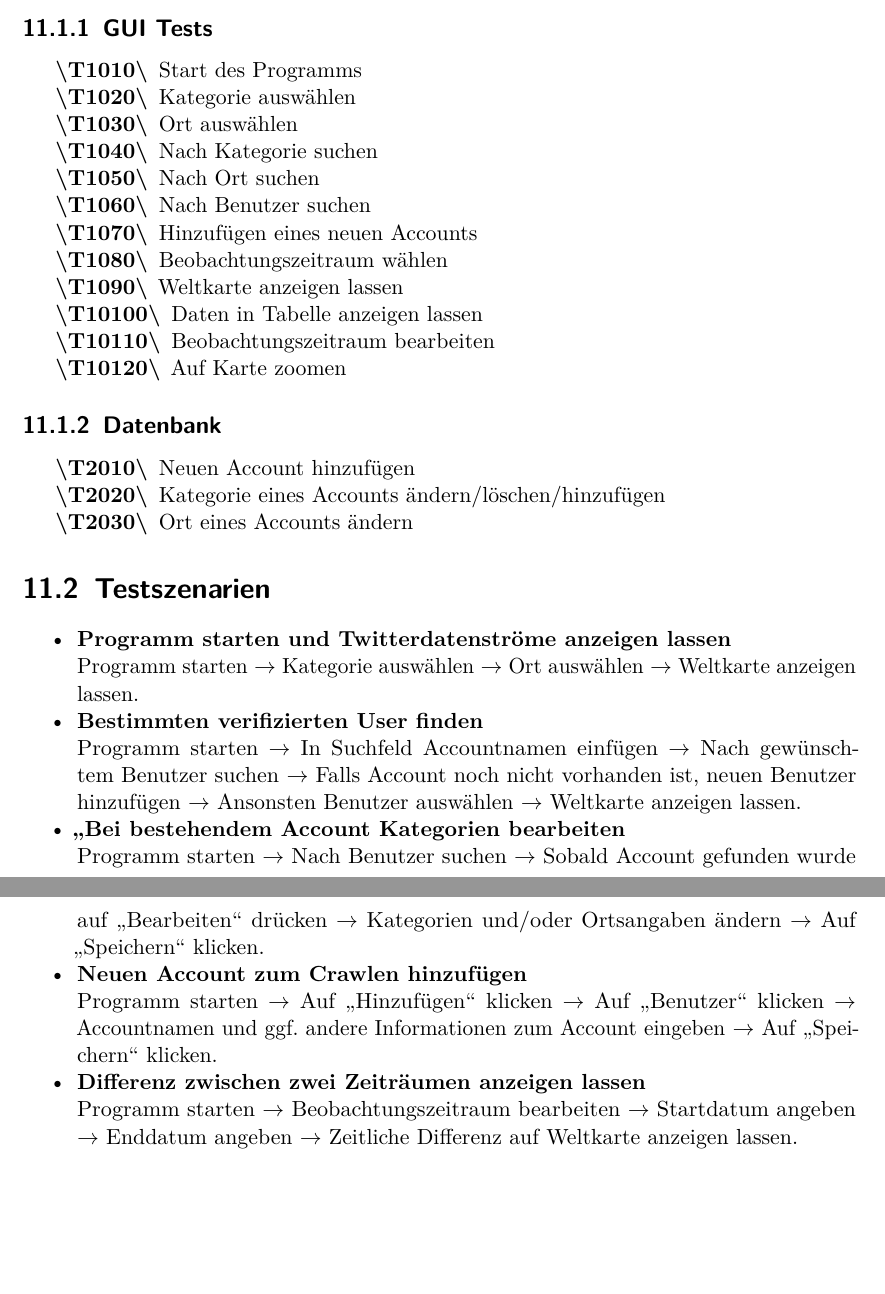
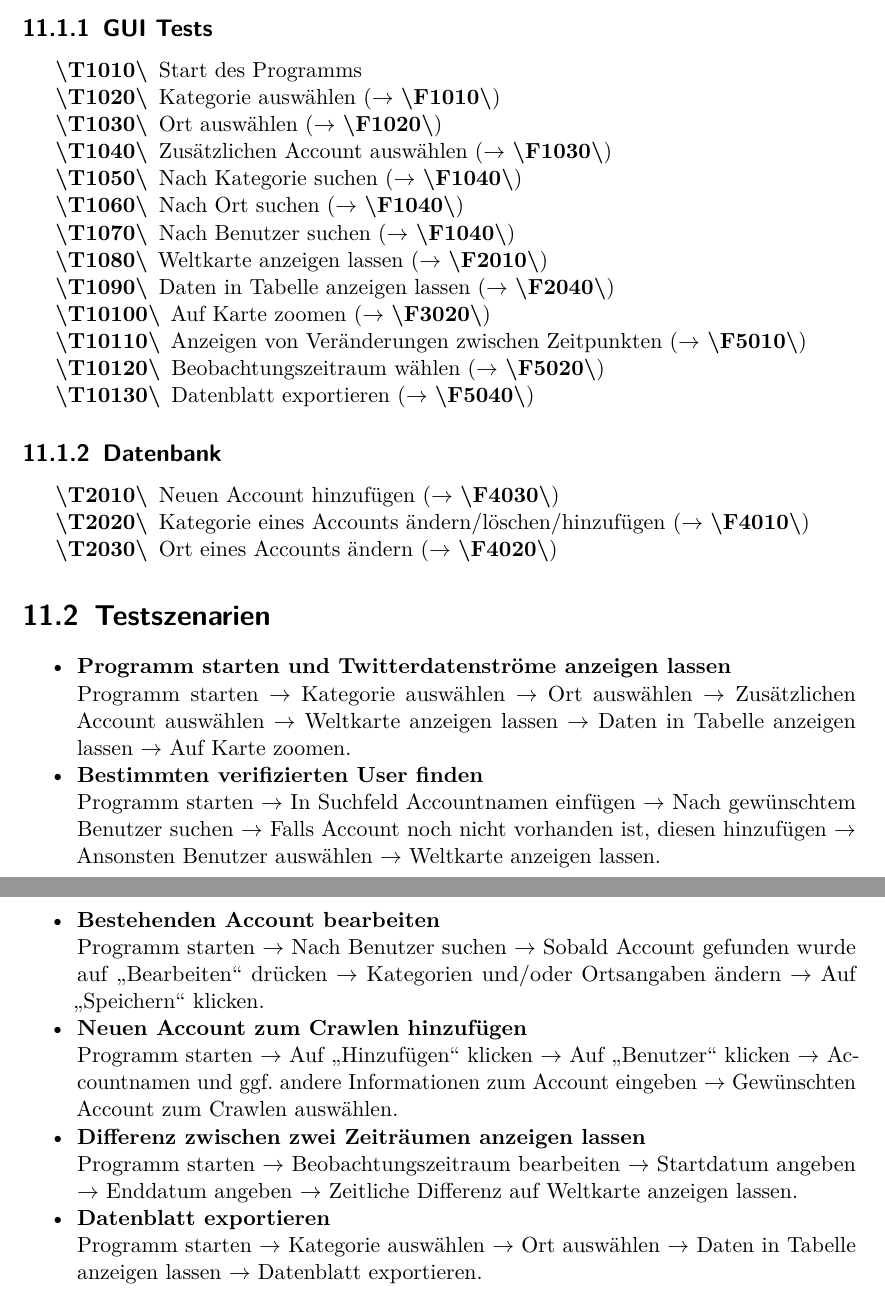
Before and after one commit to jaasmiin/twitterPSE, a LaTeX document (doc/pflichtenheft/pflichtenheft.tex, which reads doc/pflichtenheft/include/testfaelle.tex): two parts of pages 23 and 24 of 26, joined at a grey line, cut so that both start at the same text, the shorter picture padded with empty space. Compiled offline with pdfLaTeX.

Commit message:
Testfälle vervollständigt und REFs hinzugefügt

```diff
--- a/doc/pflichtenheft/include/testfaelle.tex
+++ b/doc/pflichtenheft/include/testfaelle.tex
@@ -7,43 +7,47 @@ Die Testfälle gliedern sich in allgemeine Testfälle für die GUI und Testfäll
 	\subsection{GUI Tests}
 	\begin{enumerate}[align=left, leftmargin=4em, label={\textbf{\textbackslash T10\arabic*0\textbackslash}} ]
 	\item Start des Programms
-	\item Kategorie auswählen
-	\item Ort auswählen
-	\item Nach Kategorie suchen
-	\item Nach Ort suchen
-	\item Nach Benutzer suchen
-	\item Hinzufügen eines neuen Accounts
-	\item Beobachtungszeitraum wählen
-	\item Weltkarte anzeigen lassen
-	\item Daten in Tabelle anzeigen lassen
-	\item Beobachtungszeitraum bearbeiten
-	\item Auf Karte zoomen
+	\item Kategorie auswählen ($\rightarrow$ \ref{PF:KategorienAuswahl})
+	\item Ort auswählen ($\rightarrow$ \ref{PF:OrtAuswahl})
+	\item Zusätzlichen Account auswählen ($\rightarrow$ \ref{PF:AccountHinzufügen})
+	\item Nach Kategorie suchen ($\rightarrow$ \ref{PF:Suchfunktion})
+	\item Nach Ort suchen ($\rightarrow$ \ref{PF:Suchfunktion})
+	\item Nach Benutzer suchen ($\rightarrow$ \ref{PF:Suchfunktion})
+	\item Weltkarte anzeigen lassen ($\rightarrow$ \ref{PF:Visualisieren})
+	\item Daten in Tabelle anzeigen lassen ($\rightarrow$ \ref{PF:AnzeigeDatenblatt})
+	\item Auf Karte zoomen ($\rightarrow$ \ref{PF:Zoomen})
+	\item Anzeigen von Veränderungen zwischen Zeitpunkten ($\rightarrow$ \ref{PF:Diff})
+	\item Beobachtungszeitraum wählen ($\rightarrow$ \ref{PF:WahlZeitraum})
+	\item Datenblatt exportieren ($\rightarrow$ \ref{PF:Sicherung})
+
 	\end{enumerate}
 
 	\subsection{Datenbank}
 	\begin{enumerate}[align=left, leftmargin=4em, label={\textbf{\textbackslash T20\arabic*0\textbackslash}} ]
-		\item Neuen Account hinzufügen
-		\item Kategorie eines Accounts ändern/löschen/hinzufügen
-		\item Ort eines Accounts ändern
+		\item Neuen Account hinzufügen ($\rightarrow$ \ref{PF:AccountHinzu})
+		\item Kategorie eines Accounts ändern/löschen/hinzufügen ($\rightarrow$ \ref{PF:KategorieAendern})
+		\item Ort eines Accounts ändern ($\rightarrow$ \ref{PF:OrtAendern})
 	\end{enumerate}
 
 \section{Testszenarien}
 \begin{itemize}
 	\item \textbf{Programm starten und Twitterdatenströme anzeigen lassen}\\
-Programm starten $\rightarrow$ Kategorie auswählen $\rightarrow$ Ort auswählen $\rightarrow$ Weltkarte anzeigen lassen.
+Programm starten $\rightarrow$ Kategorie auswählen $\rightarrow$ Ort auswählen $\rightarrow$ Zusätzlichen Account auswählen $\rightarrow$ Weltkarte anzeigen lassen $\rightarrow$ Daten in Tabelle anzeigen lassen $\rightarrow$ Auf Karte zoomen.
 
 	\item \textbf{Bestimmten verifizierten User finden }\\
-Programm starten $\rightarrow$ In Suchfeld Accountnamen einfügen $\rightarrow$ Nach gewünschtem Benutzer suchen $\rightarrow$ Falls Account noch nicht vorhanden ist, neuen Benutzer hinzufügen $\rightarrow$ Ansonsten Benutzer auswählen $\rightarrow$ Weltkarte anzeigen lassen.
+Programm starten $\rightarrow$ In Suchfeld Accountnamen einfügen $\rightarrow$ Nach gewünschtem Benutzer suchen $\rightarrow$ Falls Account noch nicht vorhanden ist, diesen hinzufügen $\rightarrow$ Ansonsten Benutzer auswählen $\rightarrow$ Weltkarte anzeigen lassen.
 
-	\item \textbf{„Bei bestehendem Account Kategorien bearbeiten}\\
+	\item \textbf{Bestehenden Account bearbeiten}\\
 Programm starten $\rightarrow$ Nach Benutzer suchen $\rightarrow$ Sobald Account gefunden wurde auf „Bearbeiten“ drücken $\rightarrow$ Kategorien und/oder Ortsangaben ändern $\rightarrow$ Auf „Speichern“ klicken.
 
 	\item \textbf{Neuen Account zum Crawlen hinzufügen}\\
-Programm starten $\rightarrow$ Auf „Hinzufügen“ klicken $\rightarrow$ Auf „Benutzer“ klicken $\rightarrow$ Accountnamen und ggf. andere Informationen zum Account eingeben $\rightarrow$ Auf „Speichern“ klicken.
+Programm starten $\rightarrow$ Auf „Hinzufügen“ klicken $\rightarrow$ Auf „Benutzer“ klicken $\rightarrow$ Accountnamen und ggf. andere Informationen zum Account eingeben $\rightarrow$ Gewünschten Account zum Crawlen auswählen.
 
 	\item \textbf{Differenz zwischen zwei Zeiträumen anzeigen lassen}\\
 Programm starten $\rightarrow$ Beobachtungszeitraum bearbeiten $\rightarrow$ Startdatum angeben $\rightarrow$ Enddatum angeben  $\rightarrow$ Zeitliche Differenz auf Weltkarte anzeigen lassen.
 
+\item \textbf{Datenblatt exportieren}\\
+Programm starten $\rightarrow$ Kategorie auswählen $\rightarrow$ Ort auswählen $\rightarrow$ Daten in Tabelle anzeigen lassen $\rightarrow$ Datenblatt exportieren.
 % Datenblatt exportieren
 
 \end{itemize}
```
Also changed, not shown: doc/pflichtenheft/include/produktfunktion.tex (+2 -2 lines).
